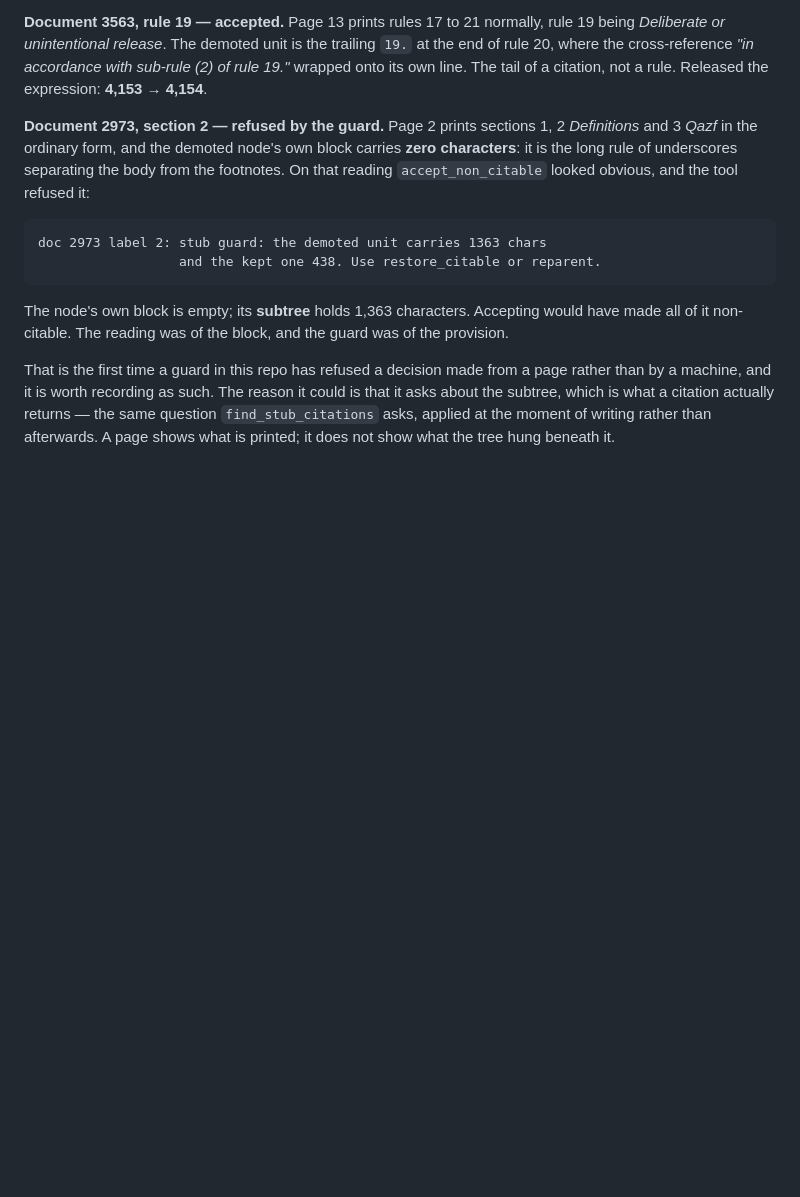
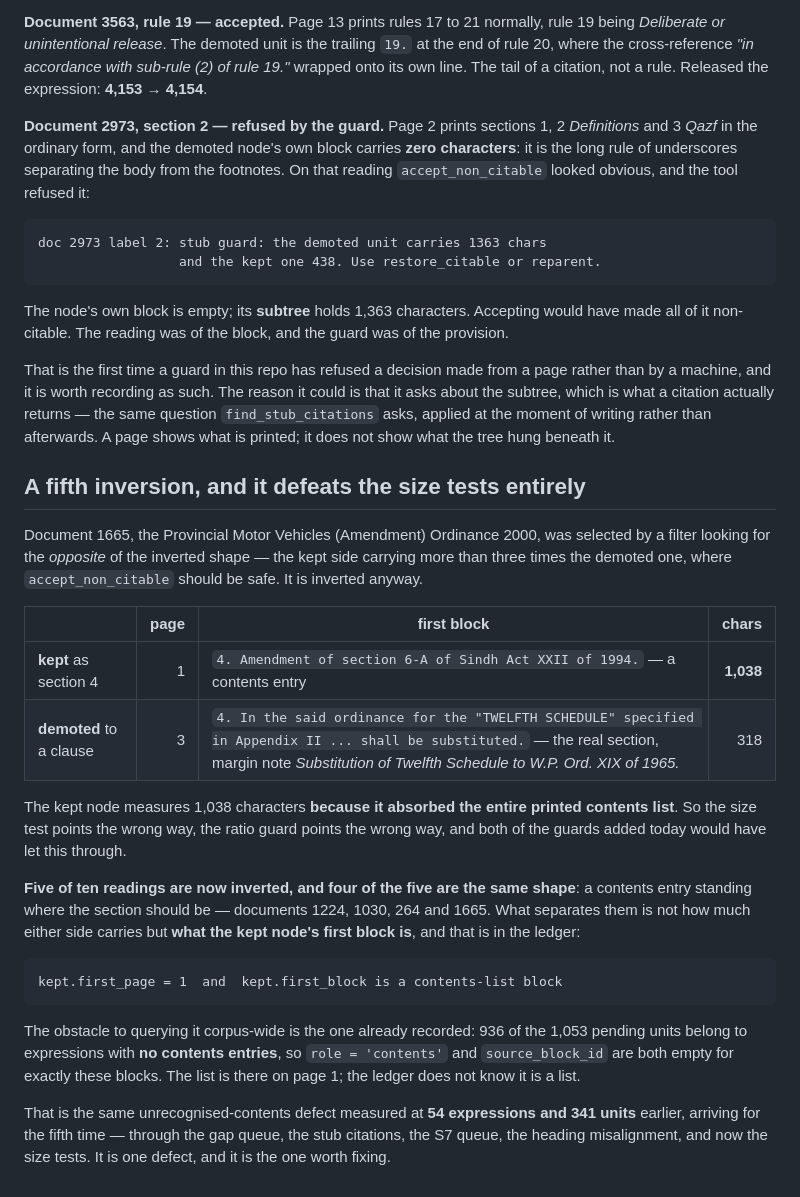
Before and after one commit to bilalahmadsheikh/NIZAM-E-QANOON, a Markdown page: docs/RELEASING-THE-BLOCKED-INSTRUMENTS.md, the part around the change. Drawn GitHub-style; blank space fills up the shorter version.

Commit message:
Corpus L2: a fifth inversion, and it defeats the size tests entirely
Document 1665 was selected by a filter looking for the OPPOSITE of the
inverted shape -- the kept side carrying more than three times the demoted
one, where accept_non_citable should be safe. It is inverted anyway.

  kept as section 4     page 1, first block "4. Amendment of section 6-A of
                        Sindh Act XXII of 1994." -- a contents entry   1,038
  demoted to a clause   page 3, "4. In the said ordinance for the TWELFTH
                        SCHEDULE specified in Appendix II ... shall be
                        substituted." -- the real section                318

The kept node measures 1,038 characters because it absorbed the entire
printed contents list. The size test points the wrong way, the ratio guard
points the wrong way, and both guards added today would have let it through.

Five of ten readings are now inverted and four of the five are one shape: a
contents entry standing where the section should be -- 1224, 1030, 264,
1665. What separates them is not how much either side carries but what the
kept node's FIRST BLOCK is.

Querying that corpus-wide is blocked by the defect already recorded: 936 of
1,053 pending units belong to expressions with no contents entries, so
role='contents' and source_block_id are empty for exactly these blocks. The
list is on page 1; the ledger does not know it is a list.

Same unrecognised-contents defect measured at 54 expressions and 341 units
earlier, arriving for the fifth time -- through the gap queue, the stub
citations, S7, the heading misalignment, and now the size tests. One defect,
and the one worth fixing.

Co-Authored-By: Claude Opus 5 <noreply@anthropic.com>

````diff
--- a/docs/RELEASING-THE-BLOCKED-INSTRUMENTS.md
+++ b/docs/RELEASING-THE-BLOCKED-INSTRUMENTS.md
@@ -2363,3 +2363,38 @@ could is that it asks about the subtree, which is what a citation actually
 returns — the same question `find_stub_citations` asks, applied at the moment of
 writing rather than afterwards. A page shows what is printed; it does not show
 what the tree hung beneath it.
+
+## A fifth inversion, and it defeats the size tests entirely
+
+Document 1665, the Provincial Motor Vehicles (Amendment) Ordinance 2000, was
+selected by a filter looking for the *opposite* of the inverted shape — the kept
+side carrying more than three times the demoted one, where `accept_non_citable`
+should be safe. It is inverted anyway.
+
+| | page | first block | chars |
+|---|---:|---|---:|
+| **kept** as section 4 | 1 | `4. Amendment of section 6-A of Sindh Act XXII of 1994.` — a contents entry | **1,038** |
+| **demoted** to a clause | 3 | `4. In the said ordinance for the "TWELFTH SCHEDULE" specified in Appendix II ... shall be substituted.` — the real section, margin note *Substitution of Twelfth Schedule to W.P. Ord. XIX of 1965.* | 318 |
+
+The kept node measures 1,038 characters **because it absorbed the entire printed
+contents list**. So the size test points the wrong way, the ratio guard points
+the wrong way, and both of the guards added today would have let this through.
+
+**Five of ten readings are now inverted, and four of the five are the same
+shape**: a contents entry standing where the section should be — documents 1224,
+1030, 264 and 1665. What separates them is not how much either side carries but
+**what the kept node's first block is**, and that is in the ledger:
+
+```
+kept.first_page = 1  and  kept.first_block is a contents-list block
+```
+
+The obstacle to querying it corpus-wide is the one already recorded: 936 of the
+1,053 pending units belong to expressions with **no contents entries**, so
+`role = 'contents'` and `source_block_id` are both empty for exactly these
+blocks. The list is there on page 1; the ledger does not know it is a list.
+
+That is the same unrecognised-contents defect measured at **54 expressions and
+341 units** earlier, arriving for the fifth time — through the gap queue, the
+stub citations, the S7 queue, the heading misalignment, and now the size tests.
+It is one defect, and it is the one worth fixing.
````
